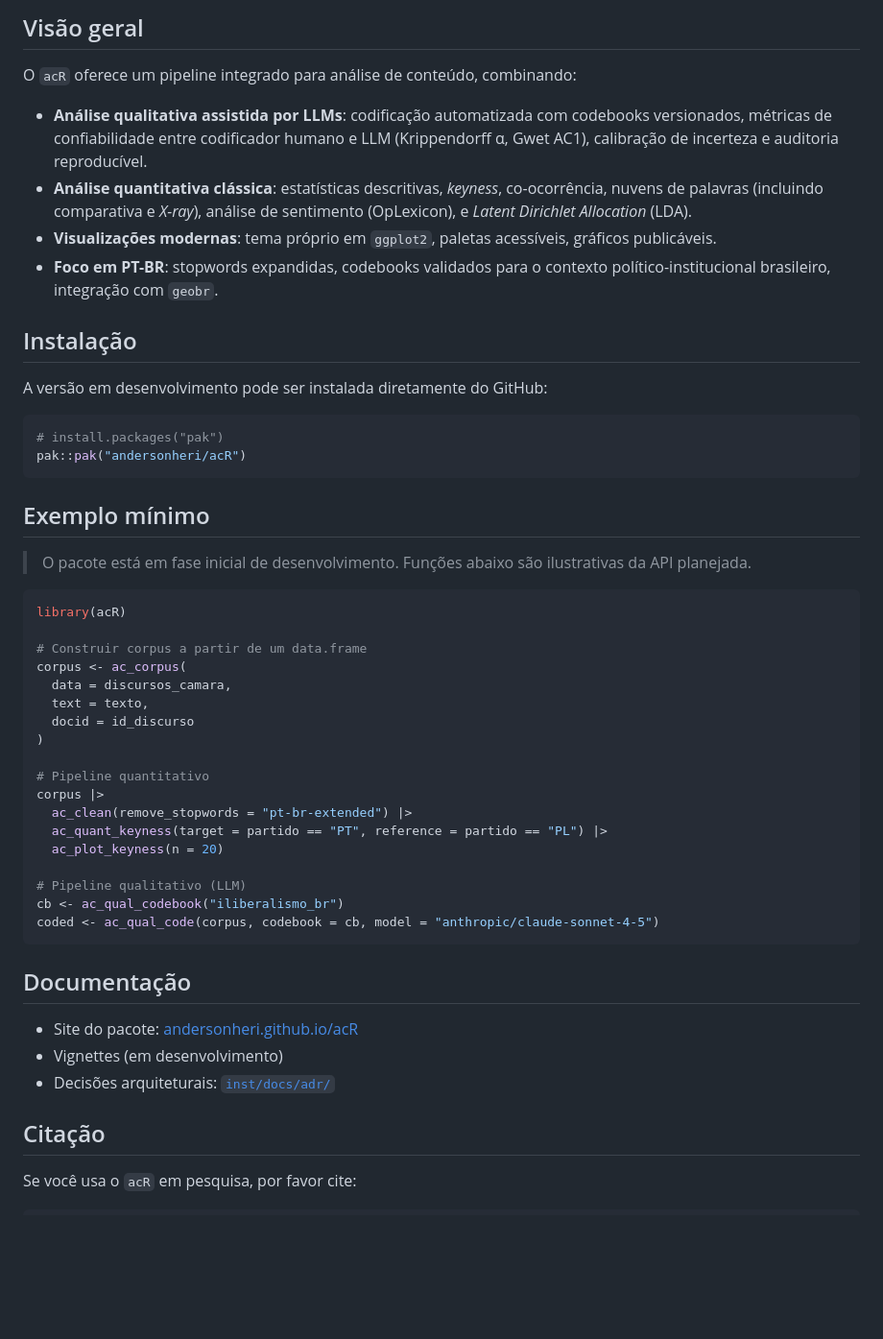
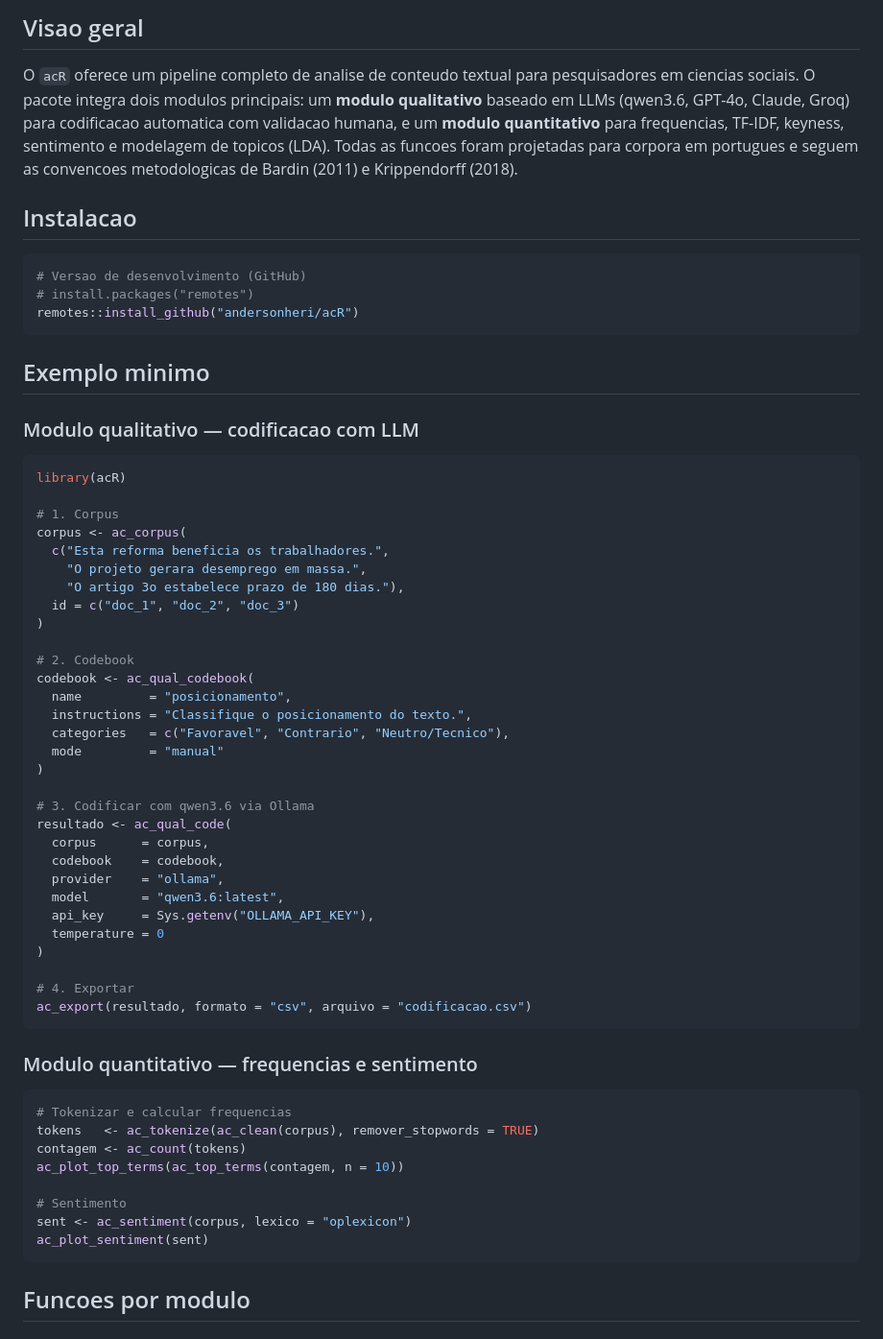
Before and after one commit to andersonheri/acR, a Markdown page: README.md, the part around one of its changes. Shown at 96% size. Rendered like a GitHub page; blank space fills up the shorter version.

Commit message:
docs: README completo com badges, exemplos, funcoes e referencias

````diff
--- a/README.md
+++ b/README.md
@@ -14,54 +12,71 @@
 
-## Visão geral
+## Visao geral
 
-O `acR` oferece um pipeline integrado para análise de conteúdo, combinando:
+O `acR` oferece um pipeline completo de analise de conteudo textual para
+pesquisadores em ciencias sociais. O pacote integra dois modulos principais:
+um **modulo qualitativo** baseado em LLMs (qwen3.6, GPT-4o, Claude, Groq)
+para codificacao automatica com validacao humana, e um **modulo quantitativo**
+para frequencias, TF-IDF, keyness, sentimento e modelagem de topicos (LDA).
+Todas as funcoes foram projetadas para corpora em portugues e seguem as
+convencoes metodologicas de Bardin (2011) e Krippendorff (2018).
 
-- **Análise qualitativa assistida por LLMs**: codificação automatizada com codebooks versionados, métricas de confiabilidade entre codificador humano e LLM (Krippendorff α, Gwet AC1), calibração de incerteza e auditoria reproducível.
-- **Análise quantitativa clássica**: estatísticas descritivas, *keyness*, co-ocorrência, nuvens de palavras (incluindo comparativa e *X-ray*), análise de sentimento (OpLexicon), e *Latent Dirichlet Allocation* (LDA).
-- **Visualizações modernas**: tema próprio em `ggplot2`, paletas acessíveis, gráficos publicáveis.
-- **Foco em PT-BR**: stopwords expandidas, codebooks validados para o contexto político-institucional brasileiro, integração com `geobr`.
+## Instalacao
 
-## Instalação
-
-A versão em desenvolvimento pode ser instalada diretamente do GitHub:
-
-``` r
-# install.packages("pak")
-pak::pak("andersonheri/acR")
+```r
+# Versao de desenvolvimento (GitHub)
+# install.packages("remotes")
+remotes::install_github("andersonheri/acR")
 ```
 
-## Exemplo mínimo
+## Exemplo minimo
 
-> O pacote está em fase inicial de desenvolvimento. Funções abaixo são ilustrativas da API planejada.
+### Modulo qualitativo — codificacao com LLM
 
-``` r
+```r
 library(acR)
 
-# Construir corpus a partir de um data.frame
+# 1. Corpus
 corpus <- ac_corpus(
-  data = discursos_camara,
-  text = texto,
-  docid = id_discurso
+  c("Esta reforma beneficia os trabalhadores.",
+    "O projeto gerara desemprego em massa.",
+    "O artigo 3o estabelece prazo de 180 dias."),
+  id = c("doc_1", "doc_2", "doc_3")
 )
 
-# Pipeline quantitativo
-corpus |>
-  ac_clean(remove_stopwords = "pt-br-extended") |>
-  ac_quant_keyness(target = partido == "PT", reference = partido == "PL") |>
-  ac_plot_keyness(n = 20)
+# 2. Codebook
+codebook <- ac_qual_codebook(
+  name         = "posicionamento",
+  instructions = "Classifique o posicionamento do texto.",
+  categories   = c("Favoravel", "Contrario", "Neutro/Tecnico"),
+  mode         = "manual"
+)
 
-# Pipeline qualitativo (LLM)
-cb <- ac_qual_codebook("iliberalismo_br")
-coded <- ac_qual_code(corpus, codebook = cb, model = "anthropic/claude-sonnet-4-5")
+# 3. Codificar com qwen3.6 via Ollama
+resultado <- ac_qual_code(
+  corpus      = corpus,
+  codebook    = codebook,
+  provider    = "ollama",
+  model       = "qwen3.6:latest",
+  api_key     = Sys.getenv("OLLAMA_API_KEY"),
+  temperature = 0
+)
+
+# 4. Exportar
+ac_export(resultado, formato = "csv", arquivo = "codificacao.csv")
 ```
 
-## Documentação
+### Modulo quantitativo — frequencias e sentimento
 
-- Site do pacote: [andersonheri.github.io/acR](https://andersonheri.github.io/acR/)
-- Vignettes (em desenvolvimento)
-- Decisões arquiteturais: [`inst/docs/adr/`](inst/docs/adr/)
+```r
+# Tokenizar e calcular frequencias
+tokens   <- ac_tokenize(ac_clean(corpus), remover_stopwords = TRUE)
+contagem <- ac_count(tokens)
+ac_plot_top_terms(ac_top_terms(contagem, n = 10))
 
-## Citação
+# Sentimento
+sent <- ac_sentiment(corpus, lexico = "oplexicon")
+ac_plot_sentiment(sent)
+```
 
-Se você usa o `acR` em pesquisa, por favor cite:
+## Funcoes por modulo
 
````
Also changed, not shown: other parts of README.md (+119 -18 lines).
